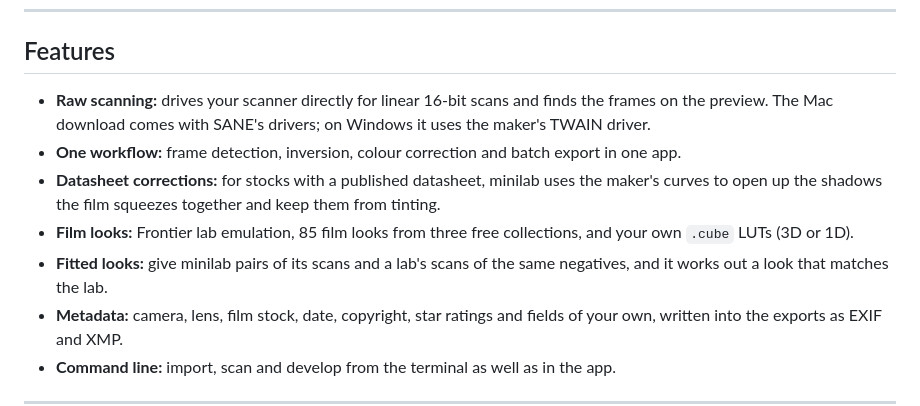
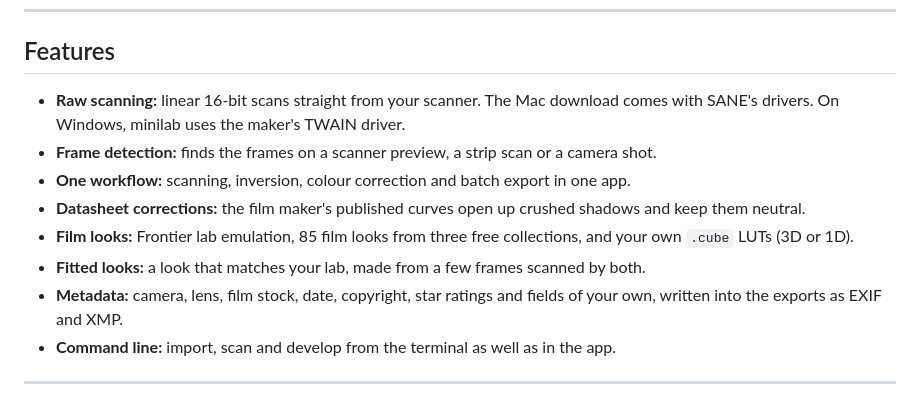
Before and after one commit to vdmkenny/minilab, a Markdown page: README.md, the part around the change. Rendered like a GitHub page.

Commit message:
docs: Frame detection as a feature of its own, and shorter feature lines (#44)

```diff
--- a/README.md
+++ b/README.md
@@ -18,16 +18,15 @@ Written in **Zig 0.17** with a **Dear ImGui** interface. For how it works inside
 
 ## Features
 
-- **Raw scanning:** drives your scanner directly for linear 16-bit scans and finds the frames on
-  the preview. The Mac download comes with SANE's drivers; on Windows it uses the maker's TWAIN
-  driver.
-- **One workflow:** frame detection, inversion, colour correction and batch export in one app.
-- **Datasheet corrections:** for stocks with a published datasheet, minilab uses the maker's
-  curves to open up the shadows the film squeezes together and keep them from tinting.
+- **Raw scanning:** linear 16-bit scans straight from your scanner. The Mac download comes with
+  SANE's drivers. On Windows, minilab uses the maker's TWAIN driver.
+- **Frame detection:** finds the frames on a scanner preview, a strip scan or a camera shot.
+- **One workflow:** scanning, inversion, colour correction and batch export in one app.
+- **Datasheet corrections:** the film maker's published curves open up crushed shadows and keep
+  them neutral.
 - **Film looks:** Frontier lab emulation, 85 film looks from three free collections, and your own
   `.cube` LUTs (3D or 1D).
-- **Fitted looks:** give minilab pairs of its scans and a lab's scans of the same negatives, and
-  it works out a look that matches the lab.
+- **Fitted looks:** a look that matches your lab, made from a few frames scanned by both.
 - **Metadata:** camera, lens, film stock, date, copyright, star ratings and fields of your own,
   written into the exports as EXIF and XMP.
 - **Command line:** import, scan and develop from the terminal as well as in the app.
```
